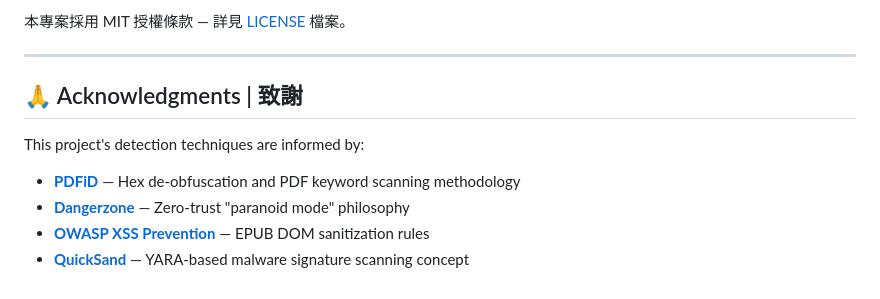
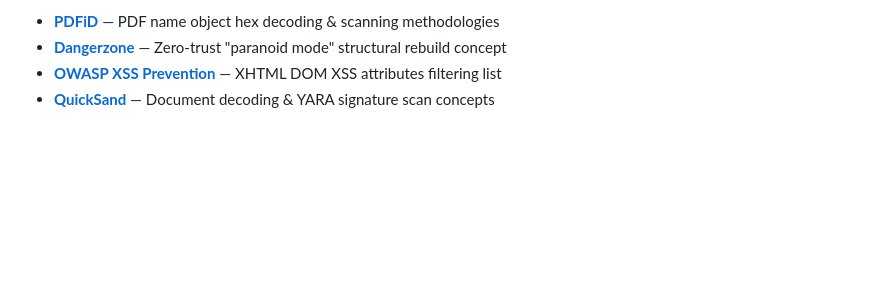
Before and after one commit to ssamexy/eBookSanitizer, a Markdown page: README.md, the part around one of its changes. Rendered like a GitHub page; blank space fills up the shorter version.

```diff
--- a/README.md
+++ b/README.md
@@ -141,13 +161,5 @@ This project is licensed under the MIT License — see the [LICENSE](LICENSE) fi
 
-本專案採用 MIT 授權條款 — 詳見 [LICENSE](LICENSE) 檔案。
-
----
-
-## 🙏 Acknowledgments | 致謝
-
-This project's detection techniques are informed by:
-
-- **[PDFiD](https://github.com/DidierStevens/DidierStevensSuite)** — Hex de-obfuscation and PDF keyword scanning methodology
-- **[Dangerzone](https://github.com/freedomofpress/dangerzone)** — Zero-trust "paranoid mode" philosophy
-- **[OWASP XSS Prevention](https://owasp.org)** — EPUB DOM sanitization rules
-- **[QuickSand](https://github.com/tylabs/quicksand)** — YARA-based malware signature scanning concept
+- **[PDFiD](https://github.com/DidierStevens/DidierStevensSuite)** — PDF name object hex decoding & scanning methodologies
+- **[Dangerzone](https://github.com/freedomofpress/dangerzone)** — Zero-trust "paranoid mode" structural rebuild concept
+- **[OWASP XSS Prevention](https://owasp.org)** — XHTML DOM XSS attributes filtering list
+- **[QuickSand](https://github.com/tylabs/quicksand)** — Document decoding & YARA signature scan concepts
```
Also changed, not shown: other parts of README.md (+94 -74 lines), README_zh.md (added, +167 -0 lines).
